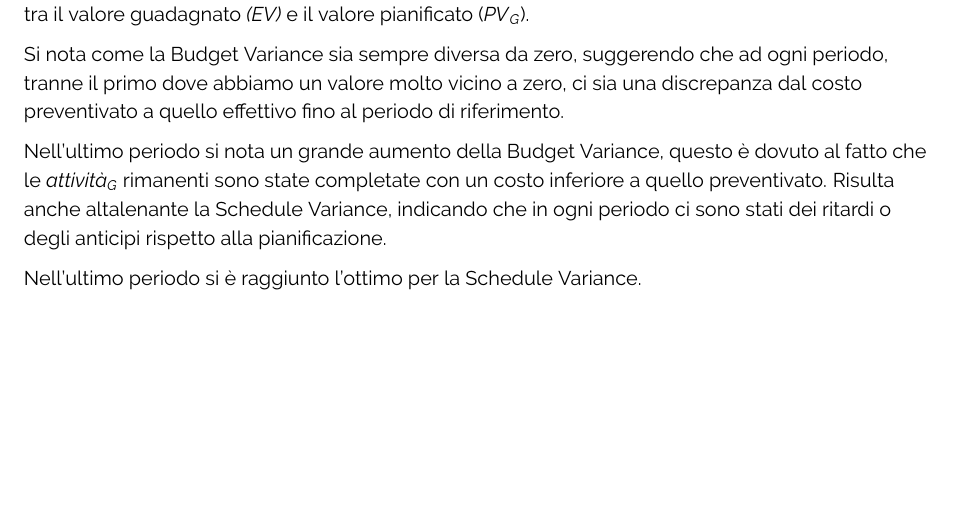
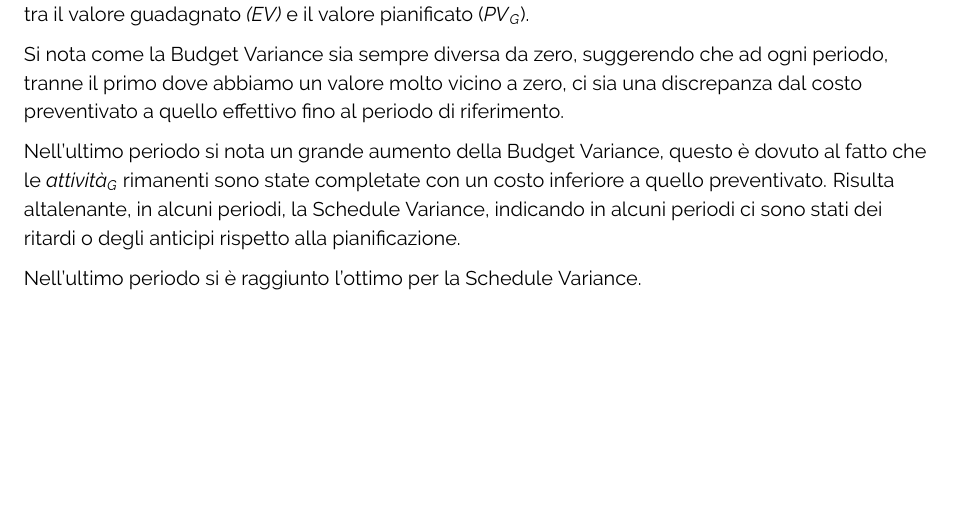
Before and after one commit to ByteOps-swe/Sorgente-documenti, a LaTeX document (RTB/Piano_di_qualifica_v1.0.0.tex, which reads RTB/Sottosezioni/Piano_di_qualifica/Qualità_Fornitura.tex): part of page 34 of 38, cut so that both start at the same text. Compiled offline with pdfLaTeX.

Commit message:
correzzione grafico e relativa descrizione

```diff
--- a/RTB/Sottosezioni/Piano_di_qualifica/Qualità_Fornitura.tex
+++ b/RTB/Sottosezioni/Piano_di_qualifica/Qualità_Fornitura.tex
@@ -95,7 +95,7 @@ Si nota come la Budget Variance sia sempre diversa da zero, suggerendo che ad og
 \vspace{0.2cm}
 
 Nell'ultimo periodo si nota un grande aumento della Budget Variance, questo è dovuto al fatto che le \textit{attività}\textsubscript{\textit{G}} rimanenti sono state completate con un costo inferiore a quello preventivato.
-Risulta anche altalenante la Schedule Variance, indicando che in ogni periodo ci sono stati dei ritardi o degli anticipi rispetto alla pianificazione.
+Risulta altalenante, in alcuni periodi, la Schedule Variance, indicando in alcuni periodi ci sono stati dei ritardi o degli anticipi rispetto alla pianificazione.
 
 \vspace{0.2cm}
 
```
Also changed, not shown: Images/PianoDiQualifica/BV_SV.png.
